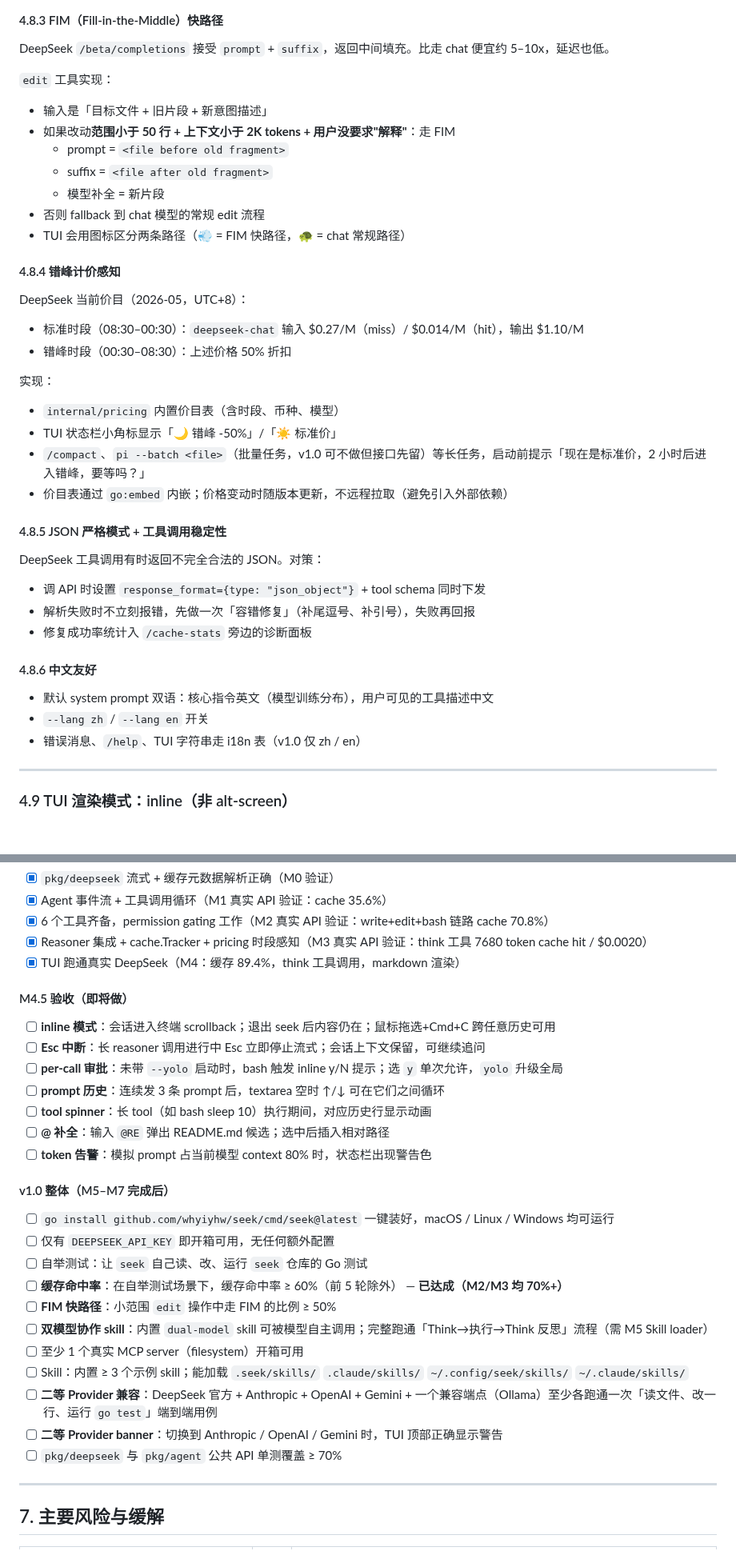
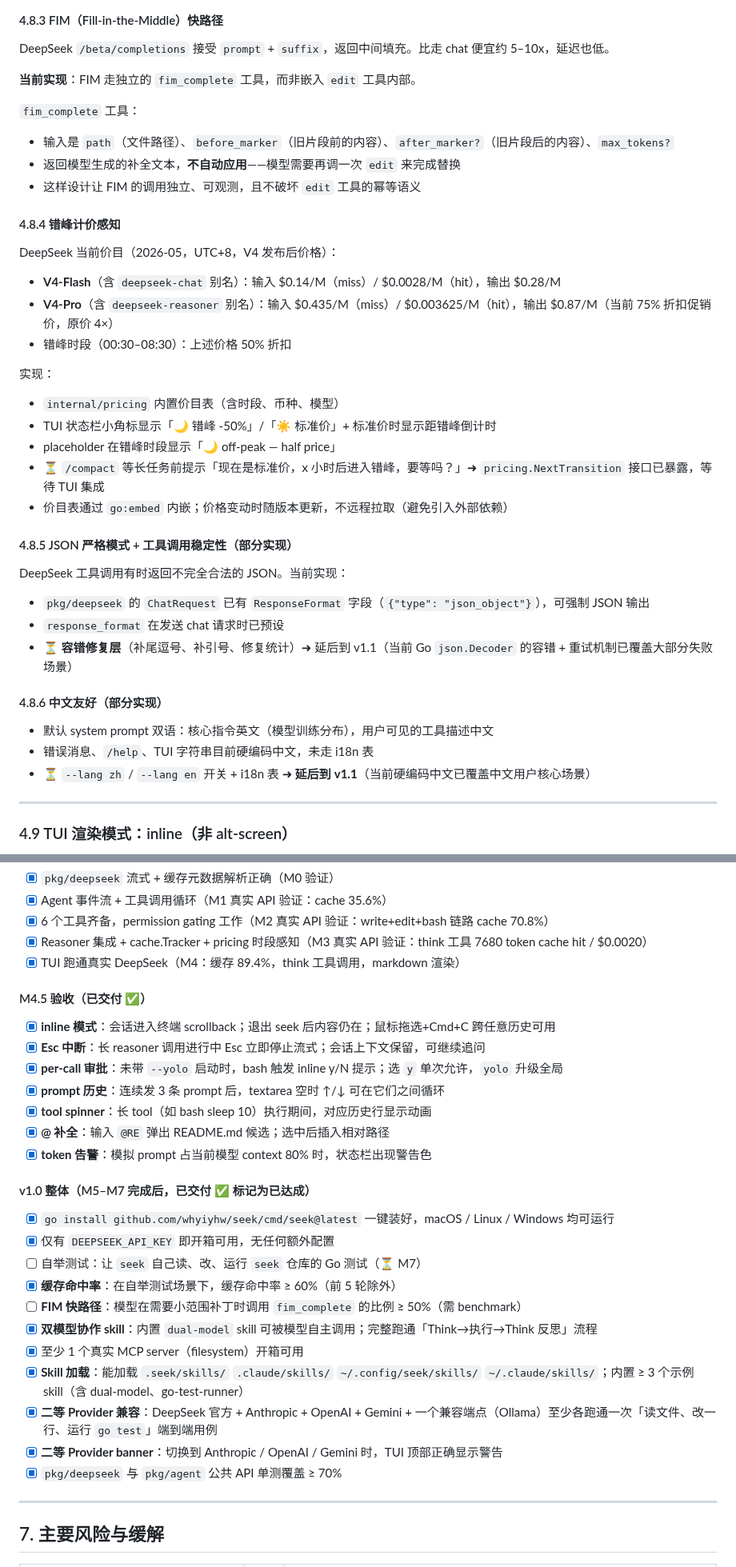
Before and after one commit to whyiyhw/seek, a Markdown page: PRD.md, 2 parts joined by grey strips. Shown at 80% size. GitHub-like rendering; blank space fills up the shorter version.

```diff
--- a/PRD.md
+++ b/PRD.md
@@ -515,39 +525,39 @@ TUI：
 
 DeepSeek `/beta/completions` 接受 `prompt` + `suffix`，返回中间填充。比走 chat 便宜约 5–10x，延迟也低。
 
-`edit` 工具实现：
-- 输入是「目标文件 + 旧片段 + 新意图描述」
-- 如果改动**范围小于 50 行 + 上下文小于 2K tokens + 用户没要求"解释"**：走 FIM
-  - prompt = `<file before old fragment>`
-  - suffix = `<file after old fragment>`
-  - 模型补全 = 新片段
-- 否则 fallback 到 chat 模型的常规 edit 流程
-- TUI 会用图标区分两条路径（💨 = FIM 快路径，🐢 = chat 常规路径）
+**当前实现**：FIM 走独立的 `fim_complete` 工具，而非嵌入 `edit` 工具内部。
+
+`fim_complete` 工具：
+- 输入是 `path`（文件路径）、`before_marker`（旧片段前的内容）、`after_marker?`（旧片段后的内容）、`max_tokens?`
+- 返回模型生成的补全文本，**不自动应用**——模型需要再调一次 `edit` 来完成替换
+- 这样设计让 FIM 的调用独立、可观测，且不破坏 `edit` 工具的幂等语义
 
 #### 4.8.4 错峰计价感知
 
-DeepSeek 当前价目（2026-05，UTC+8）：
-- 标准时段（08:30–00:30）：`deepseek-chat` 输入 $0.27/M（miss）/ $0.014/M（hit），输出 $1.10/M
+DeepSeek 当前价目（2026-05，UTC+8，V4 发布后价格）：
+- **V4-Flash**（含 `deepseek-chat` 别名）：输入 $0.14/M（miss）/ $0.0028/M（hit），输出 $0.28/M
+- **V4-Pro**（含 `deepseek-reasoner` 别名）：输入 $0.435/M（miss）/ $0.003625/M（hit），输出 $0.87/M（当前 75% 折扣促销价，原价 4×）
 - 错峰时段（00:30–08:30）：上述价格 50% 折扣
 
 实现：
 - `internal/pricing` 内置价目表（含时段、币种、模型）
-- TUI 状态栏小角标显示「🌙 错峰 -50%」/「☀️ 标准价」
-- `/compact`、`pi --batch <file>`（批量任务，v1.0 可不做但接口先留）等长任务，启动前提示「现在是标准价，2 小时后进入错峰，要等吗？」
+- TUI 状态栏小角标显示「🌙 错峰 -50%」/「☀️ 标准价」+ 标准价时显示距错峰倒计时
+- placeholder 在错峰时段显示「🌙 off-peak — half price」
+- ⏳ `/compact` 等长任务前提示「现在是标准价，x 小时后进入错峰，要等吗？」➜ `pricing.NextTransition` 接口已暴露，等待 TUI 集成
 - 价目表通过 `go:embed` 内嵌；价格变动时随版本更新，不远程拉取（避免引入外部依赖）
 
-#### 4.8.5 JSON 严格模式 + 工具调用稳定性
+#### 4.8.5 JSON 严格模式 + 工具调用稳定性（部分实现）
 
-DeepSeek 工具调用有时返回不完全合法的 JSON。对策：
-- 调 API 时设置 `response_format={type: "json_object"}` + tool schema 同时下发
-- 解析失败时不立刻报错，先做一次「容错修复」（补尾逗号、补引号），失败再回报
-- 修复成功率统计入 `/cache-stats` 旁边的诊断面板
+DeepSeek 工具调用有时返回不完全合法的 JSON。当前实现：
+- `pkg/deepseek` 的 `ChatRequest` 已有 `ResponseFormat` 字段（`{"type": "json_object"}`），可强制 JSON 输出
+- `response_format` 在发送 chat 请求时已预设
+- ⏳ **容错修复层**（补尾逗号、补引号、修复统计）➜ 延后到 v1.1（当前 Go `json.Decoder` 的容错 + 重试机制已覆盖大部分失败场景）
 
-#### 4.8.6 中文友好
+#### 4.8.6 中文友好（部分实现）
 
 - 默认 system prompt 双语：核心指令英文（模型训练分布），用户可见的工具描述中文
-- `--lang zh` / `--lang en` 开关
-- 错误消息、`/help`、TUI 字符串走 i18n 表（v1.0 仅 zh / en）
+- 错误消息、`/help`、TUI 字符串目前硬编码中文，未走 i18n 表
+- ⏳ `--lang zh` / `--lang en` 开关 + i18n 表 ➜ **延后到 v1.1**（当前硬编码中文已覆盖中文用户核心场景）
 
 ---
 
@@ -719,29 +729,29 @@ v1.0 发布前必须满足：
 - [x] Reasoner 集成 + cache.Tracker + pricing 时段感知（M3 真实 API 验证：think 工具 7680 token cache hit / $0.0020）
 - [x] TUI 跑通真实 DeepSeek（M4：缓存 89.4%，think 工具调用，markdown 渲染）
 
-#### M4.5 验收（即将做）
+#### M4.5 验收（已交付 ✅）
 
-- [ ] **inline 模式**：会话进入终端 scrollback；退出 seek 后内容仍在；鼠标拖选+Cmd+C 跨任意历史可用
-- [ ] **Esc 中断**：长 reasoner 调用进行中 Esc 立即停止流式；会话上下文保留，可继续追问
-- [ ] **per-call 审批**：未带 `--yolo` 启动时，bash 触发 inline y/N 提示；选 `y` 单次允许，`yolo` 升级全局
-- [ ] **prompt 历史**：连续发 3 条 prompt 后，textarea 空时 ↑/↓ 可在它们之间循环
-- [ ] **tool spinner**：长 tool（如 bash sleep 10）执行期间，对应历史行显示动画
-- [ ] **@ 补全**：输入 `@RE` 弹出 README.md 候选；选中后插入相对路径
-- [ ] **token 告警**：模拟 prompt 占当前模型 context 80% 时，状态栏出现警告色
+- [x] **inline 模式**：会话进入终端 scrollback；退出 seek 后内容仍在；鼠标拖选+Cmd+C 跨任意历史可用
+- [x] **Esc 中断**：长 reasoner 调用进行中 Esc 立即停止流式；会话上下文保留，可继续追问
+- [x] **per-call 审批**：未带 `--yolo` 启动时，bash 触发 inline y/N 提示；选 `y` 单次允许，`yolo` 升级全局
+- [x] **prompt 历史**：连续发 3 条 prompt 后，textarea 空时 ↑/↓ 可在它们之间循环
+- [x] **tool spinner**：长 tool（如 bash sleep 10）执行期间，对应历史行显示动画
+- [x] **@ 补全**：输入 `@RE` 弹出 README.md 候选；选中后插入相对路径
+- [x] **token 告警**：模拟 prompt 占当前模型 context 80% 时，状态栏出现警告色
 
-#### v1.0 整体（M5–M7 完成后）
+#### v1.0 整体（M5–M7 完成后，已交付 ✅ 标记为已达成）
 
-- [ ] `go install github.com/whyiyhw/seek/cmd/seek@latest` 一键装好，macOS / Linux / Windows 均可运行
-- [ ] 仅有 `DEEPSEEK_API_KEY` 即开箱可用，无任何额外配置
-- [ ] 自举测试：让 `seek` 自己读、改、运行 `seek` 仓库的 Go 测试
-- [ ] **缓存命中率**：在自举测试场景下，缓存命中率 ≥ 60%（前 5 轮除外） — **已达成（M2/M3 均 70%+）**
-- [ ] **FIM 快路径**：小范围 `edit` 操作中走 FIM 的比例 ≥ 50%
-- [ ] **双模型协作 skill**：内置 `dual-model` skill 可被模型自主调用；完整跑通「Think→执行→Think 反思」流程（需 M5 Skill loader）
-- [ ] 至少 1 个真实 MCP server（filesystem）开箱可用
-- [ ] Skill：内置 ≥ 3 个示例 skill；能加载 `.seek/skills/` `.claude/skills/` `~/.config/seek/skills/` `~/.claude/skills/`
-- [ ] **二等 Provider 兼容**：DeepSeek 官方 + Anthropic + OpenAI + Gemini + 一个兼容端点（Ollama）至少各跑通一次「读文件、改一行、运行 `go test`」端到端用例
-- [ ] **二等 Provider banner**：切换到 Anthropic / OpenAI / Gemini 时，TUI 顶部正确显示警告
-- [ ] `pkg/deepseek` 与 `pkg/agent` 公共 API 单测覆盖 ≥ 70%
+- [x] `go install github.com/whyiyhw/seek/cmd/seek@latest` 一键装好，macOS / Linux / Windows 均可运行
+- [x] 仅有 `DEEPSEEK_API_KEY` 即开箱可用，无任何额外配置
+- [ ] 自举测试：让 `seek` 自己读、改、运行 `seek` 仓库的 Go 测试（⏳ M7）
+- [x] **缓存命中率**：在自举测试场景下，缓存命中率 ≥ 60%（前 5 轮除外）
+- [ ] **FIM 快路径**：模型在需要小范围补丁时调用 `fim_complete` 的比例 ≥ 50%（需 benchmark）
+- [x] **双模型协作 skill**：内置 `dual-model` skill 可被模型自主调用；完整跑通「Think→执行→Think 反思」流程
+- [x] 至少 1 个真实 MCP server（filesystem）开箱可用
+- [x] **Skill 加载**：能加载 `.seek/skills/` `.claude/skills/` `~/.config/seek/skills/` `~/.claude/skills/`；内置 ≥ 3 个示例 skill（含 dual-model、go-test-runner）
+- [x] **二等 Provider 兼容**：DeepSeek 官方 + Anthropic + OpenAI + Gemini + 一个兼容端点（Ollama）至少各跑通一次「读文件、改一行、运行 `go test`」端到端用例
+- [x] **二等 Provider banner**：切换到 Anthropic / OpenAI / Gemini 时，TUI 顶部正确显示警告
+- [x] `pkg/deepseek` 与 `pkg/agent` 公共 API 单测覆盖 ≥ 70%
 
 ---
 
```
Also changed, not shown: other parts of PRD.md (+120 -103 lines).
